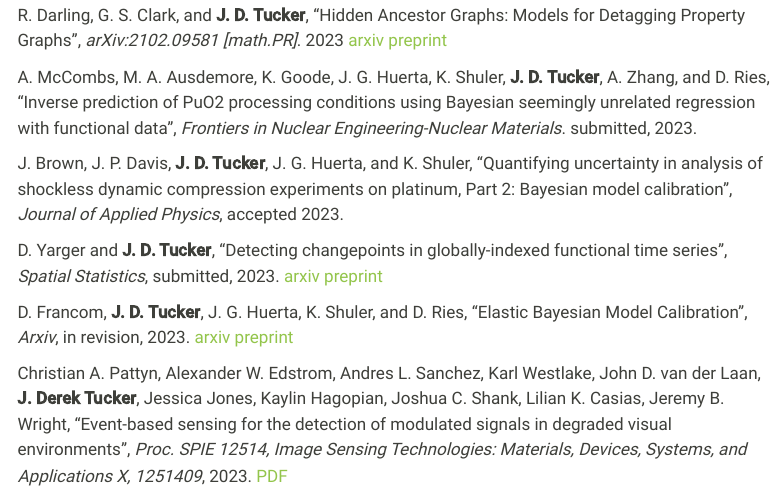
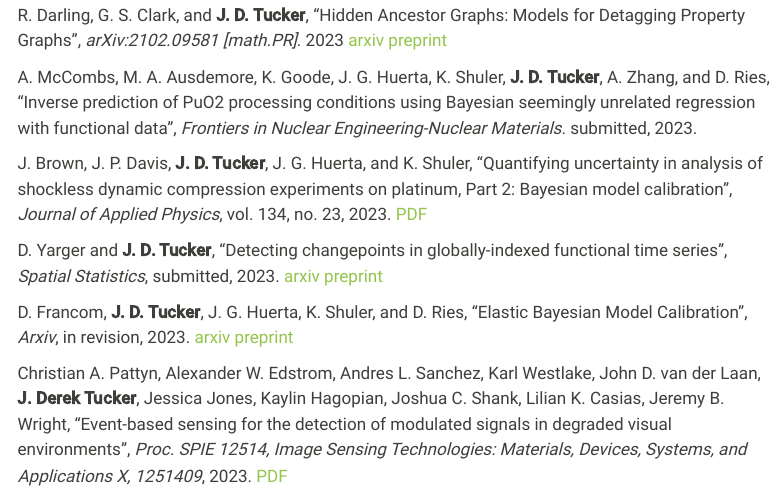
Before and after one commit to jdtuck/website, a Quarto document (papers.qmd): the page in a window 1100 px wide, from 340 px down. Rendered offline with R 4.5, knitr and Pandoc in place of Quarto, with nearby package versions; menus at the side of the page are left out.

Commit message:
add JAP paper

```diff
--- a/papers.qmd
+++ b/papers.qmd
@@ -13,7 +13,7 @@ R. Darling, G. S. Clark, and **J. D. Tucker**, "Hidden Ancestor Graphs: Models f
 
 A. McCombs, M. A. Ausdemore, K. Goode, J. G. Huerta, K. Shuler, **J. D. Tucker**, A. Zhang, and D. Ries, “Inverse prediction of PuO2 processing conditions using Bayesian seemingly unrelated regression with functional data”, *Frontiers in Nuclear Engineering-Nuclear Materials*. submitted, 2023.
 
-J. Brown, J. P. Davis, **J. D. Tucker**, J. G. Huerta, and K. Shuler, "Quantifying uncertainty in analysis of shockless dynamic compression experiments on platinum, Part 2: Bayesian model calibration", *Journal of Applied Physics*, accepted 2023.
+J. Brown, J. P. Davis, **J. D. Tucker**, J. G. Huerta, and K. Shuler, "Quantifying uncertainty in analysis of shockless dynamic compression experiments on platinum, Part 2: Bayesian model calibration", *Journal of Applied Physics*, vol. 134, no. 23, 2023. [PDF](Papers/JAP23_calibration.pdf)
 
 D. Yarger and **J. D. Tucker**, "Detecting changepoints in globally-indexed functional time series", *Spatial Statistics*, submitted, 2023. [arxiv preprint](https://arxiv.org/abs/2308.05915)
 
```
Also changed, not shown: 1 other file.
